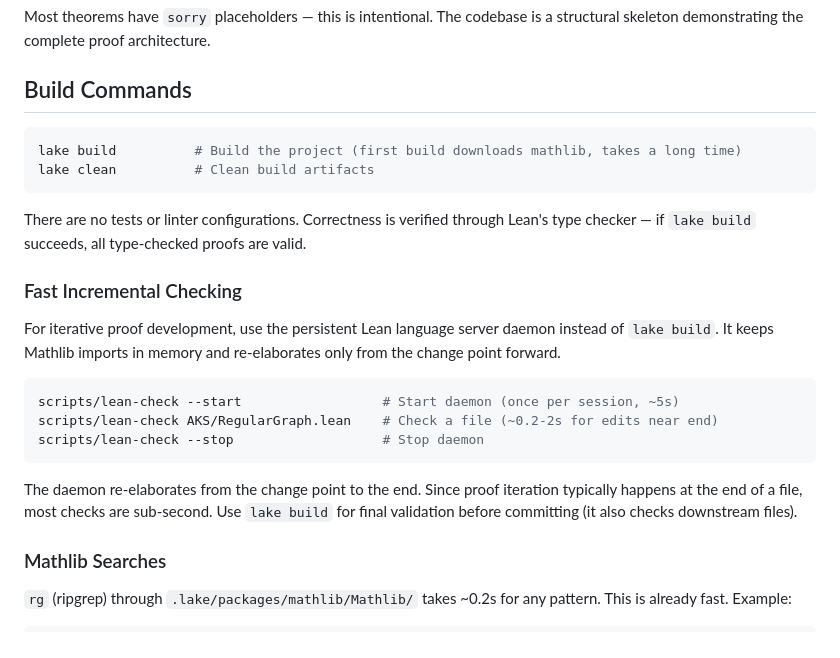
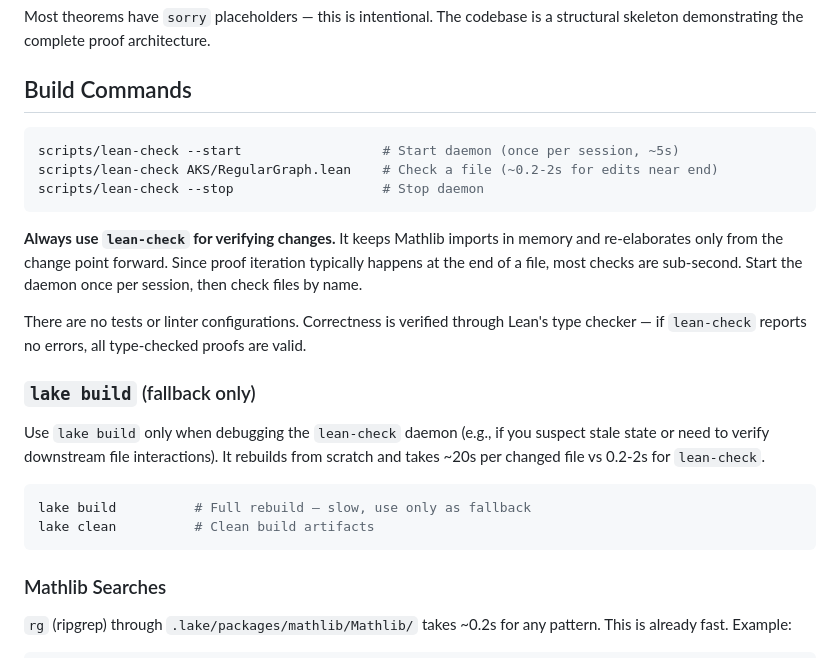
Before and after one commit to girving/aks, a Markdown page: CLAUDE.md, the part around the change. Drawn GitHub-style.

Commit message:
Make lean-check the default; demote lake build to fallback
Co-Authored-By: Claude Opus 4.6 <noreply@anthropic.com>

````diff
--- a/CLAUDE.md
+++ b/CLAUDE.md
@@ -11,23 +11,23 @@ Most theorems have `sorry` placeholders — this is intentional. The codebase is
 ## Build Commands
 
 ```bash
-lake build          # Build the project (first build downloads mathlib, takes a long time)
-lake clean          # Clean build artifacts
-```
-
-There are no tests or linter configurations. Correctness is verified through Lean's type checker — if `lake build` succeeds, all type-checked proofs are valid.
-
-### Fast Incremental Checking
-
-For iterative proof development, use the persistent Lean language server daemon instead of `lake build`. It keeps Mathlib imports in memory and re-elaborates only from the change point forward.
-
-```bash
 scripts/lean-check --start                  # Start daemon (once per session, ~5s)
 scripts/lean-check AKS/RegularGraph.lean    # Check a file (~0.2-2s for edits near end)
 scripts/lean-check --stop                   # Stop daemon
 ```
 
-The daemon re-elaborates from the change point to the end. Since proof iteration typically happens at the end of a file, most checks are sub-second. Use `lake build` for final validation before committing (it also checks downstream files).
+**Always use `lean-check` for verifying changes.** It keeps Mathlib imports in memory and re-elaborates only from the change point forward. Since proof iteration typically happens at the end of a file, most checks are sub-second. Start the daemon once per session, then check files by name.
+
+There are no tests or linter configurations. Correctness is verified through Lean's type checker — if `lean-check` reports no errors, all type-checked proofs are valid.
+
+### `lake build` (fallback only)
+
+Use `lake build` only when debugging the `lean-check` daemon (e.g., if you suspect stale state or need to verify downstream file interactions). It rebuilds from scratch and takes ~20s per changed file vs 0.2-2s for `lean-check`.
+
+```bash
+lake build          # Full rebuild — slow, use only as fallback
+lake clean          # Clean build artifacts
+```
 
 ### Mathlib Searches
 
````
